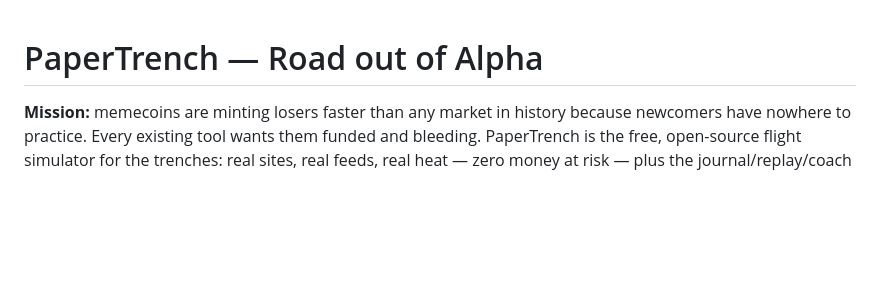
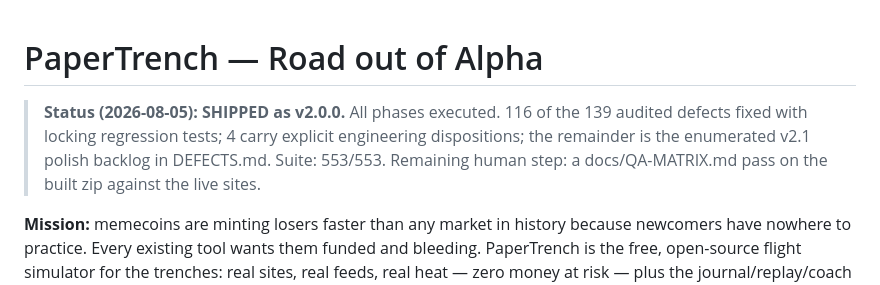
Before and after one commit to 0xkorol/papertrench, a Markdown page: ROADMAP.md, the part around the change. Drawn GitHub-style; blank space fills up the shorter version.

Commit message:
docs: roadmap stamped shipped — v2.0.0
Co-Authored-By: Claude Fable 5 <noreply@anthropic.com>

```diff
--- a/ROADMAP.md
+++ b/ROADMAP.md
@@ -1,4 +1,10 @@
 # PaperTrench — Road out of Alpha
+
+> **Status (2026-08-05): SHIPPED as v2.0.0.** All phases executed. 116 of the
+> 139 audited defects fixed with locking regression tests; 4 carry explicit
+> engineering dispositions; the remainder is the enumerated v2.1 polish
+> backlog in DEFECTS.md. Suite: 553/553. Remaining human step: a
+> docs/QA-MATRIX.md pass on the built zip against the live sites.
 
 **Mission:** memecoins are minting losers faster than any market in history because
 newcomers have nowhere to practice. Every existing tool wants them funded and bleeding.
```
